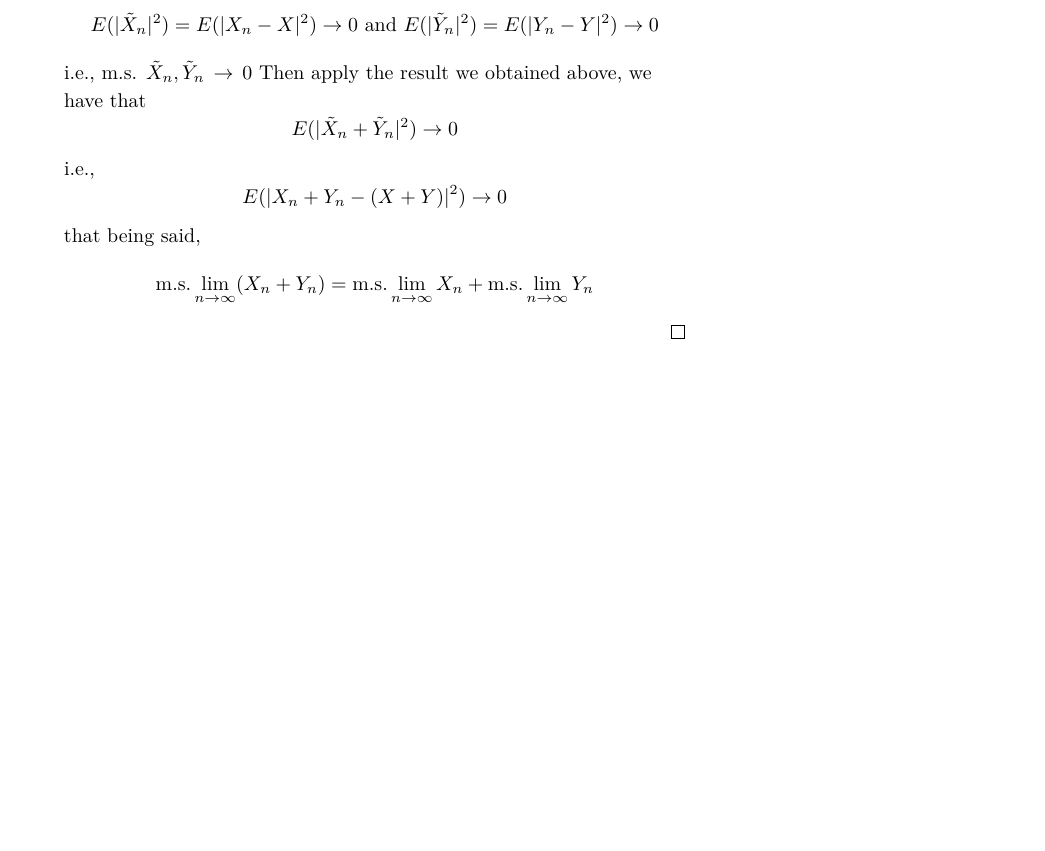
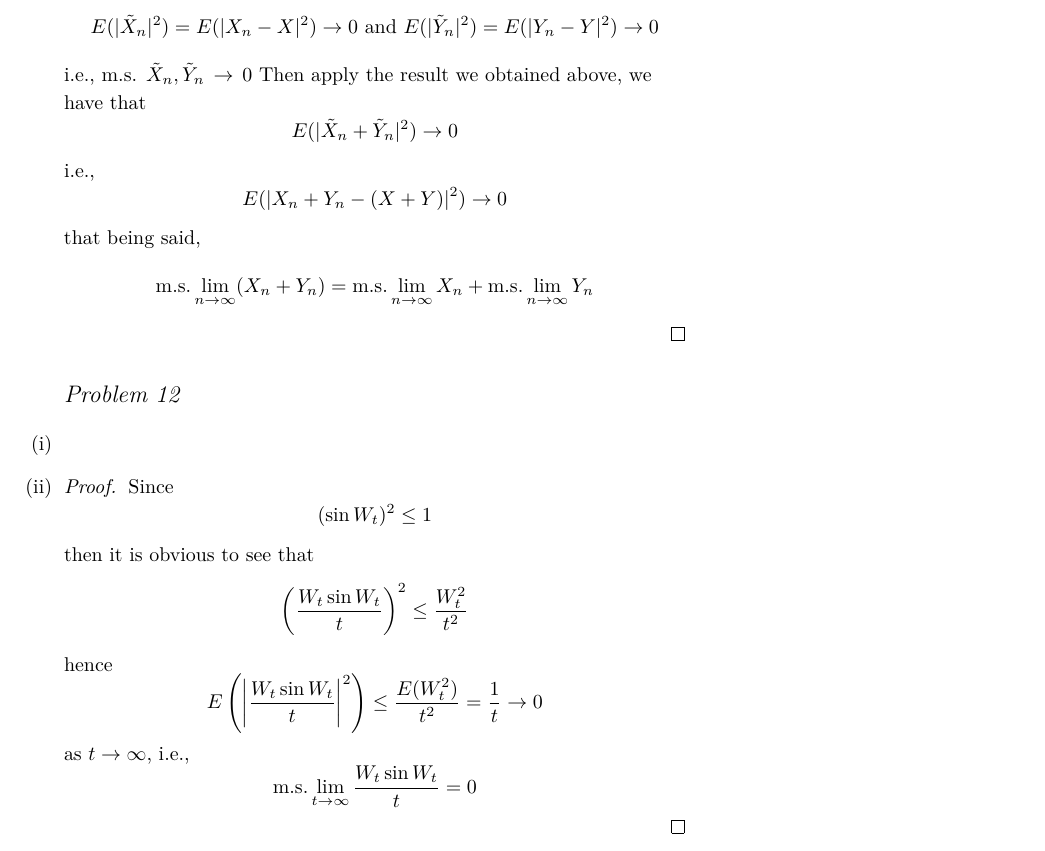
Before and after one commit to OopsYao/homework, a LaTeX problem sheet (SDE/hw4/main.tex): part of page 9 of 9, cut so that both start at the same text, the shorter picture padded with empty space. Compiled offline with XeLaTeX; a missing font is replaced by an installed copy or a similar font.

Commit message:
🚧 SDE H4P12.2

```diff
--- a/SDE/hw4/main.tex
+++ b/SDE/hw4/main.tex
@@ -430,4 +430,23 @@
         =\text{m.s.}\lim_{n\to\infty}X_n
         +\text{m.s.}\lim_{n\to\infty}Y_n\]
     \end{proof}
+
+    \problem
+    \begin{subproblem}
+        \item
+        % TODO Prove squeeze theorem
+
+        \item
+        \begin{proof}
+            Since
+            \[(\sin W_t)^2\leq 1\]
+            then it is obvious to see that
+            \[\left(\frac{W_t\sin W_t}{t}\right)^2\leq\frac{W_t^2}{t^2}\]
+            hence
+            \[E\left(\left|\frac{W_t\sin W_t}{t}\right|^2\right)
+            \leq\frac{E(W_t^2)}{t^2}=\frac{1}{t}\to 0\]
+            as $t\to\infty$, i.e.,
+            \[\text{m.s.}\lim_{t\to\infty}\frac{W_t\sin W_t}{t}=0\]
+        \end{proof}
+    \end{subproblem}
 \end{document}
```
